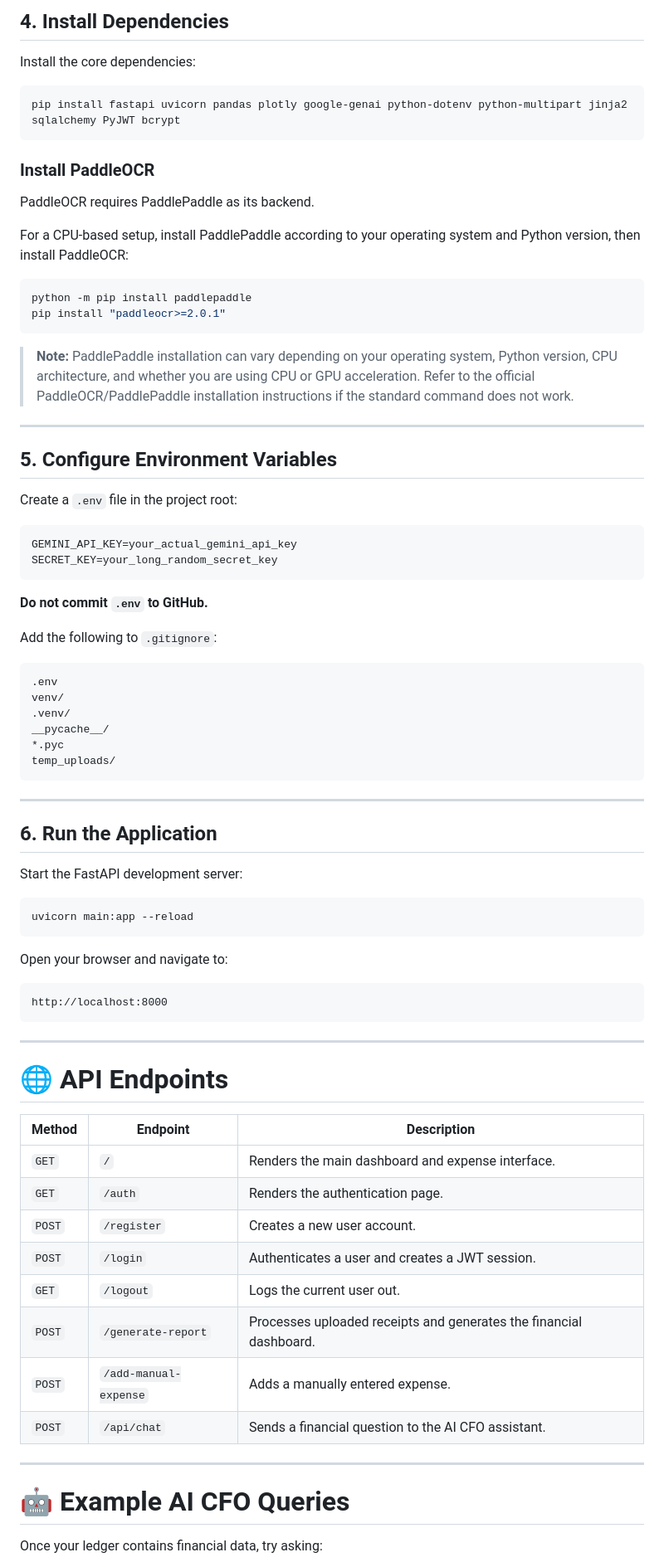
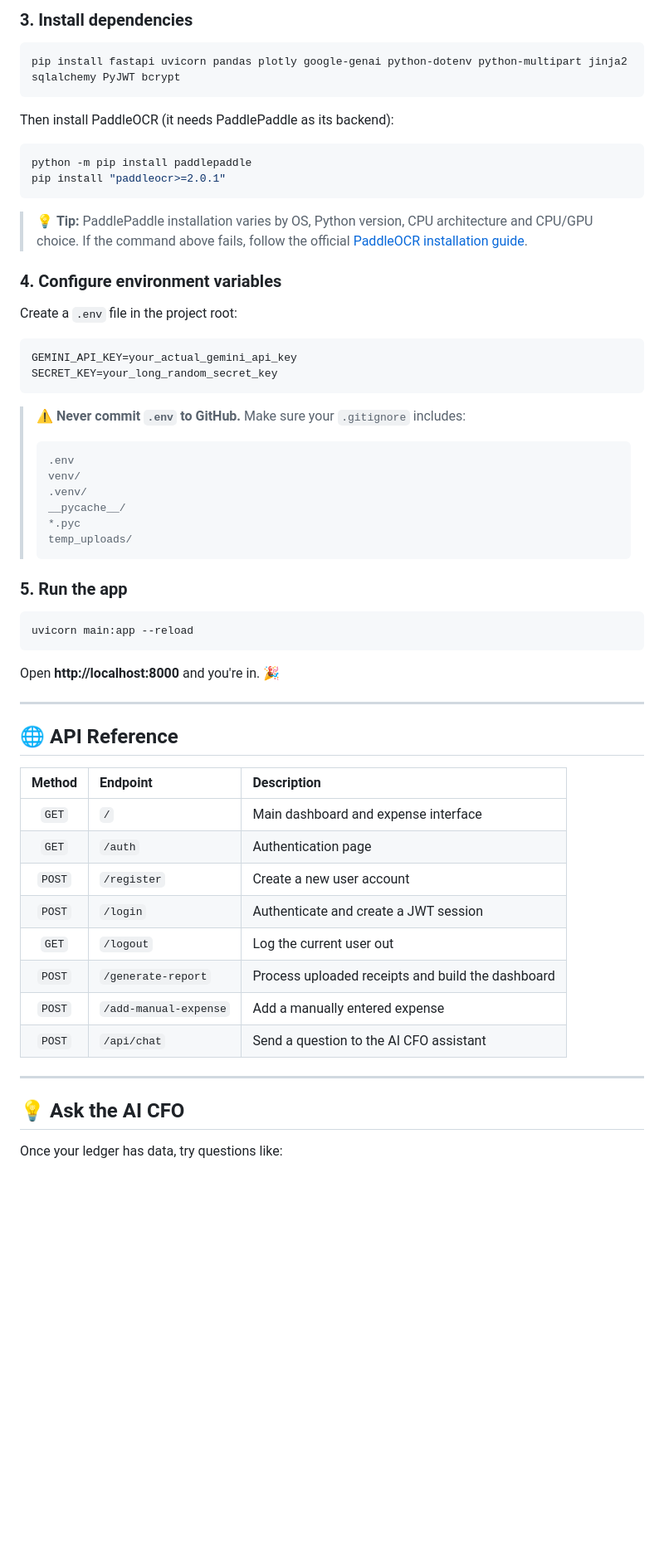
Before and after one commit to kg0420/AI-CFO, a Markdown page: README.md, the part around one of its changes. Shown at 83% size. Rendered like a GitHub page; blank space fills up the shorter version.

````diff
--- a/README.md
+++ b/README.md
@@ -183,28 +183,20 @@ source venv/bin/activate
 
-## 4. Install Dependencies
-
-Install the core dependencies:
+### 3. Install dependencies
 
 ```bash
 pip install fastapi uvicorn pandas plotly google-genai python-dotenv python-multipart jinja2 sqlalchemy PyJWT bcrypt
 ```
 
-### Install PaddleOCR
-
-PaddleOCR requires PaddlePaddle as its backend.
-
-For a CPU-based setup, install PaddlePaddle according to your operating system and Python version, then install PaddleOCR:
+Then install PaddleOCR (it needs PaddlePaddle as its backend):
 
 ```bash
 python -m pip install paddlepaddle
 pip install "paddleocr>=2.0.1"
 ```
 
-> **Note:** PaddlePaddle installation can vary depending on your operating system, Python version, CPU architecture, and whether you are using CPU or GPU acceleration. Refer to the official PaddleOCR/PaddlePaddle installation instructions if the standard command does not work.
+> 💡 **Tip:** PaddlePaddle installation varies by OS, Python version, CPU architecture and CPU/GPU choice. If the command above fails, follow the official [PaddleOCR installation guide](https://github.com/PaddlePaddle/PaddleOCR).
 
----
-
-## 5. Configure Environment Variables
+### 4. Configure environment variables
 
 Create a `.env` file in the project root:
 
@@ -213,53 +205,43 @@ GEMINI_API_KEY=your_actual_gemini_api_key
 SECRET_KEY=your_long_random_secret_key
 ```
 
-**Do not commit `.env` to GitHub.**
+> ⚠️ **Never commit `.env` to GitHub.** Make sure your `.gitignore` includes:
+>
+> ```text
+> .env
+> venv/
+> .venv/
+> __pycache__/
+> *.pyc
+> temp_uploads/
+> ```
 
-Add the following to `.gitignore`:
-
-```text
-.env
-venv/
-.venv/
-__pycache__/
-*.pyc
-temp_uploads/
-```
-
----
-
-## 6. Run the Application
-
-Start the FastAPI development server:
+### 5. Run the app
 
 ```bash
 uvicorn main:app --reload
 ```
 
-Open your browser and navigate to:
-
-```text
-http://localhost:8000
-```
+Open **http://localhost:8000** and you're in. 🎉
 
 ---
 
-# 🌐 API Endpoints
+## 🌐 API Reference
 
-| Method | Endpoint              | Description                                                        |
-| ------ | --------------------- | ------------------------------------------------------------------ |
-| `GET`  | `/`                   | Renders the main dashboard and expense interface.                  |
-| `GET`  | `/auth`               | Renders the authentication page.                                   |
-| `POST` | `/register`           | Creates a new user account.                                        |
-| `POST` | `/login`              | Authenticates a user and creates a JWT session.                    |
-| `GET`  | `/logout`             | Logs the current user out.                                         |
-| `POST` | `/generate-report`    | Processes uploaded receipts and generates the financial dashboard. |
-| `POST` | `/add-manual-expense` | Adds a manually entered expense.                                   |
-| `POST` | `/api/chat`           | Sends a financial question to the AI CFO assistant.                |
+| Method | Endpoint | Description |
+| :---: | :--- | :--- |
+| `GET` | `/` | Main dashboard and expense interface |
+| `GET` | `/auth` | Authentication page |
+| `POST` | `/register` | Create a new user account |
+| `POST` | `/login` | Authenticate and create a JWT session |
+| `GET` | `/logout` | Log the current user out |
+| `POST` | `/generate-report` | Process uploaded receipts and build the dashboard |
+| `POST` | `/add-manual-expense` | Add a manually entered expense |
+| `POST` | `/api/chat` | Send a question to the AI CFO assistant |
 
 ---
 
-# 🤖 Example AI CFO Queries
+## 💡 Ask the AI CFO
 
-Once your ledger contains financial data, try asking:
+Once your ledger has data, try questions like:
 
````
Also changed, not shown: other parts of README.md (+222 -233 lines).
